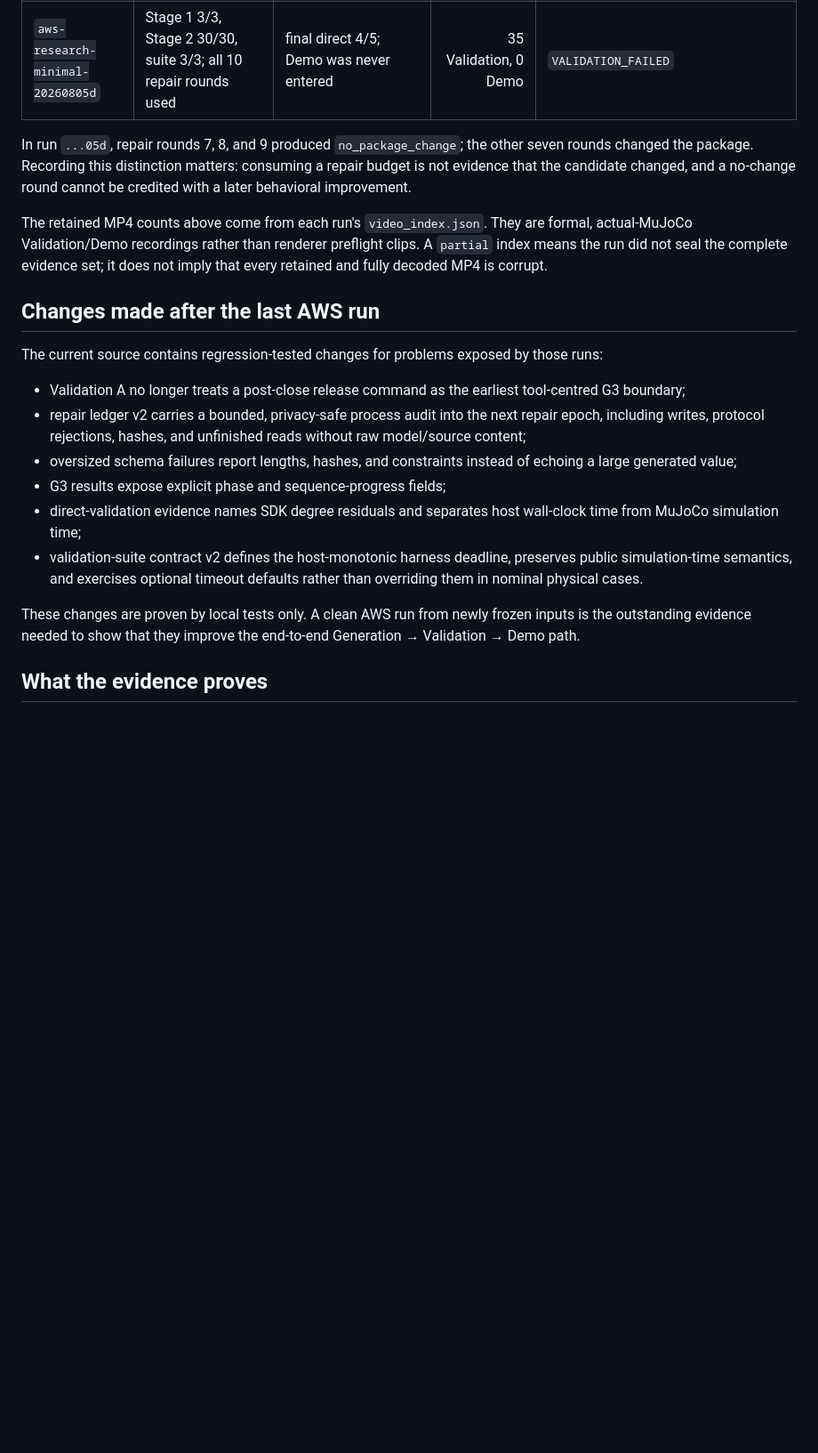
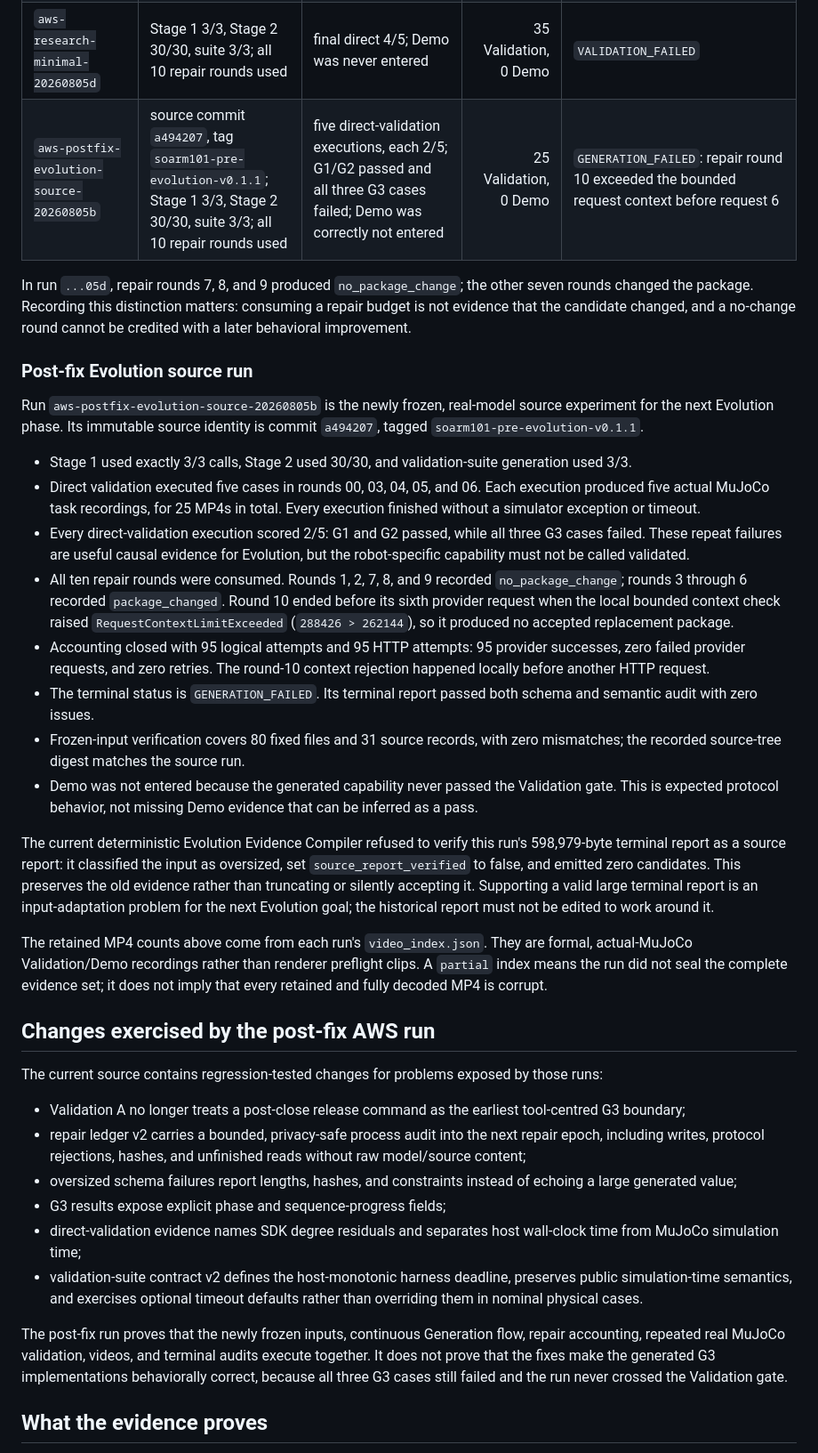
Before and after one commit to Yifannnnnnnnw/robot-capability-adapter, a Markdown page: demo/soarm101_minimal/RESULTS.md, the part around one of its changes. Shown at 89% size. GitHub-like rendering; blank space fills up the shorter version.

Commit message:
docs: close pre-evolution SOARM101 experiment

```diff
--- a/demo/soarm101_minimal/RESULTS.md
+++ b/demo/soarm101_minimal/RESULTS.md
@@ -28,6 +31,7 @@ their outcomes.
 | `aws-research-minimal-20260805b` | Stage 1 3/3, Stage 2 30/30, suite 3/3 | direct 5/5; Demo 5/6 | 5 Validation + 6 Demo = 11 | `INFRASTRUCTURE_FAILED`: terminal-report construction failed after the complete Demo report; not a sealed success |
 | `aws-research-minimal-20260805c` | Stage 1 3/3, Stage 2 30/30, suite 3/3 | direct 4/5; repair began, then a provider timeout terminated the second repair epoch | 5 Validation, 0 Demo | `GENERATION_FAILED` |
 | `aws-research-minimal-20260805d` | Stage 1 3/3, Stage 2 30/30, suite 3/3; all 10 repair rounds used | final direct 4/5; Demo was never entered | 35 Validation, 0 Demo | `VALIDATION_FAILED` |
+| `aws-postfix-evolution-source-20260805b` | source commit `a494207`, tag `soarm101-pre-evolution-v0.1.1`; Stage 1 3/3, Stage 2 30/30, suite 3/3; all 10 repair rounds used | five direct-validation executions, each 2/5; G1/G2 passed and all three G3 cases failed; Demo was correctly not entered | 25 Validation, 0 Demo | `GENERATION_FAILED`: repair round 10 exceeded the bounded request context before request 6 |
 
 In run `...05d`, repair rounds 7, 8, and 9 produced
 `no_package_change`; the other seven rounds changed the package. Recording
@@ -35,13 +39,51 @@ this distinction matters: consuming a repair budget is not evidence that the
 candidate changed, and a no-change round cannot be credited with a later
 behavioral improvement.
 
+### Post-fix Evolution source run
+
+Run `aws-postfix-evolution-source-20260805b` is the newly frozen, real-model
+source experiment for the next Evolution phase. Its immutable source identity
+is commit `a494207`, tagged `soarm101-pre-evolution-v0.1.1`.
+
+- Stage 1 used exactly 3/3 calls, Stage 2 used 30/30, and validation-suite
+  generation used 3/3.
+- Direct validation executed five cases in rounds 00, 03, 04, 05, and 06.
+  Each execution produced five actual MuJoCo task recordings, for 25 MP4s in
+  total. Every execution finished without a simulator exception or timeout.
+- Every direct-validation execution scored 2/5: G1 and G2 passed, while all
+  three G3 cases failed. These repeat failures are useful causal evidence for
+  Evolution, but the robot-specific capability must not be called validated.
+- All ten repair rounds were consumed. Rounds 1, 2, 7, 8, and 9 recorded
+  `no_package_change`; rounds 3 through 6 recorded `package_changed`. Round 10
+  ended before its sixth provider request when the local bounded context check
+  raised `RequestContextLimitExceeded` (`288426 > 262144`), so it produced no
+  accepted replacement package.
+- Accounting closed with 95 logical attempts and 95 HTTP attempts: 95 provider
+  successes, zero failed provider requests, and zero retries. The round-10
+  context rejection happened locally before another HTTP request.
+- The terminal status is `GENERATION_FAILED`. Its terminal report passed both
+  schema and semantic audit with zero issues.
+- Frozen-input verification covers 80 fixed files and 31 source records, with
+  zero mismatches; the recorded source-tree digest matches the source run.
+- Demo was not entered because the generated capability never passed the
+  Validation gate. This is expected protocol behavior, not missing Demo
+  evidence that can be inferred as a pass.
+
+The current deterministic Evolution Evidence Compiler refused to verify this
+run's 598,979-byte terminal report as a source report: it classified the input
+as oversized, set `source_report_verified` to false, and emitted zero
+candidates. This preserves the old evidence rather than truncating or silently
+accepting it. Supporting a valid large terminal report is an input-adaptation
+problem for the next Evolution goal; the historical report must not be edited
+to work around it.
+
 The retained MP4 counts above come from each run's `video_index.json`. They are
 formal, actual-MuJoCo Validation/Demo recordings rather than renderer
 preflight clips. A `partial` index means the run did not seal the complete
 evidence set; it does not imply that every retained and fully decoded MP4 is
 corrupt.
 
-## Changes made after the last AWS run
+## Changes exercised by the post-fix AWS run
 
 The current source contains regression-tested changes for problems exposed by
 those runs:
@@ -60,9 +102,11 @@ those runs:
   preserves public simulation-time semantics, and exercises optional timeout
   defaults rather than overriding them in nominal physical cases.
 
-These changes are proven by local tests only. A clean AWS run from newly
-frozen inputs is the outstanding evidence needed to show that they improve the
-end-to-end Generation → Validation → Demo path.
+The post-fix run proves that the newly frozen inputs, continuous Generation
+flow, repair accounting, repeated real MuJoCo validation, videos, and terminal
+audits execute together. It does not prove that the fixes make the generated
+G3 implementations behaviorally correct, because all three G3 cases still
+failed and the run never crossed the Validation gate.
 
 ## What the evidence proves
 
```
Also changed, not shown: other parts of demo/soarm101_minimal/RESULTS.md (+12 -6 lines).
